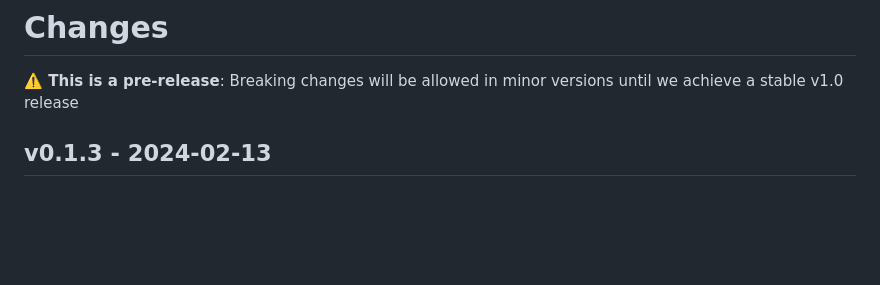
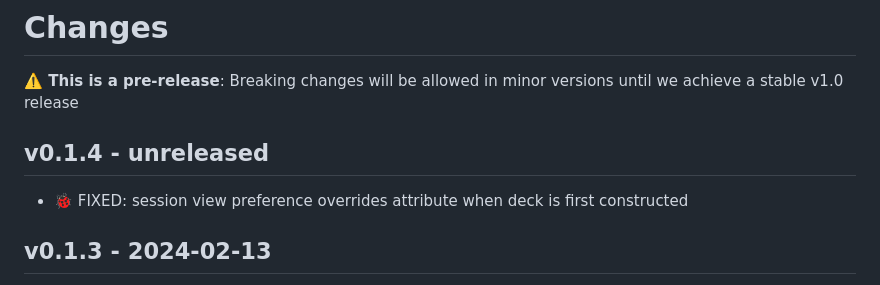
Before and after one commit to oddbird/slide-deck, a Markdown page: CHANGELOG.md, the part around the change. Drawn GitHub-style; blank space fills up the shorter version.

Commit message:
Update changelog

```diff
--- a/CHANGELOG.md
+++ b/CHANGELOG.md
@@ -3,6 +3,11 @@
 **⚠️ This is a pre-release**:
 Breaking changes will be allowed in minor versions
 until we achieve a stable v1.0 release
+
+## v0.1.4 - unreleased
+
+- 🐞 FIXED: session view preference overrides attribute
+  when deck is first constructed
 
 ## v0.1.3 - 2024-02-13
 
```
